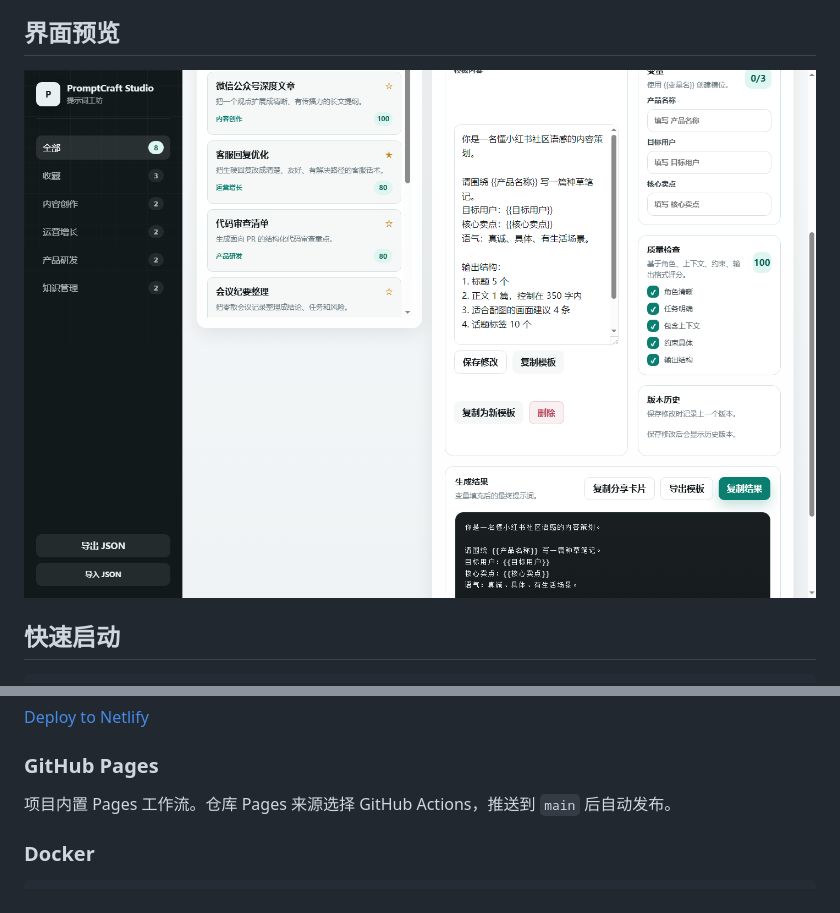
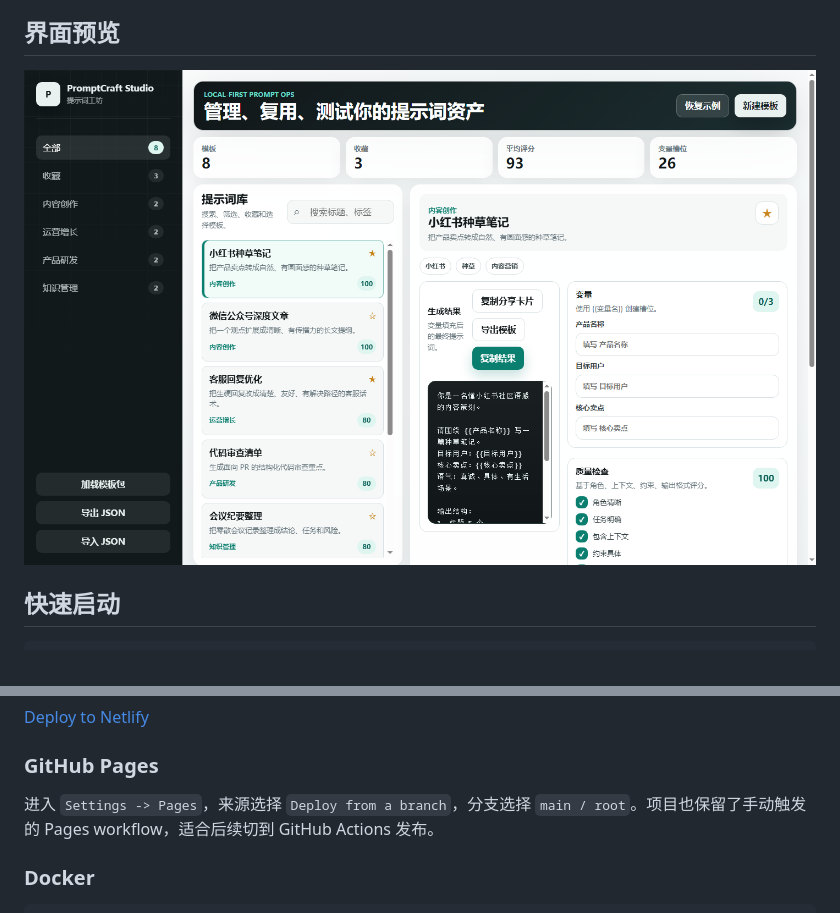
Before and after one commit to kevin-luo/promptcraft, a Markdown page: README.zh-CN.md, 2 parts joined by grey strips. Rendered like a GitHub page; pictures changed too: docs/screenshots/desktop.png.

Commit message:
Fix prompt studio UX and Pages workflow

```diff
--- a/README.zh-CN.md
+++ b/README.zh-CN.md
@@ -63,7 +63,7 @@ npm test
 
 ### GitHub Pages
 
-项目内置 Pages 工作流。仓库 Pages 来源选择 GitHub Actions，推送到 `main` 后自动发布。
+进入 `Settings -> Pages`，来源选择 `Deploy from a branch`，分支选择 `main / root`。项目也保留了手动触发的 Pages workflow，适合后续切到 GitHub Actions 发布。
 
 ### Docker
 
```
Also changed, not shown: README.md (+1 -1 lines), docs/screenshots/mobile.png, 6 other files.
